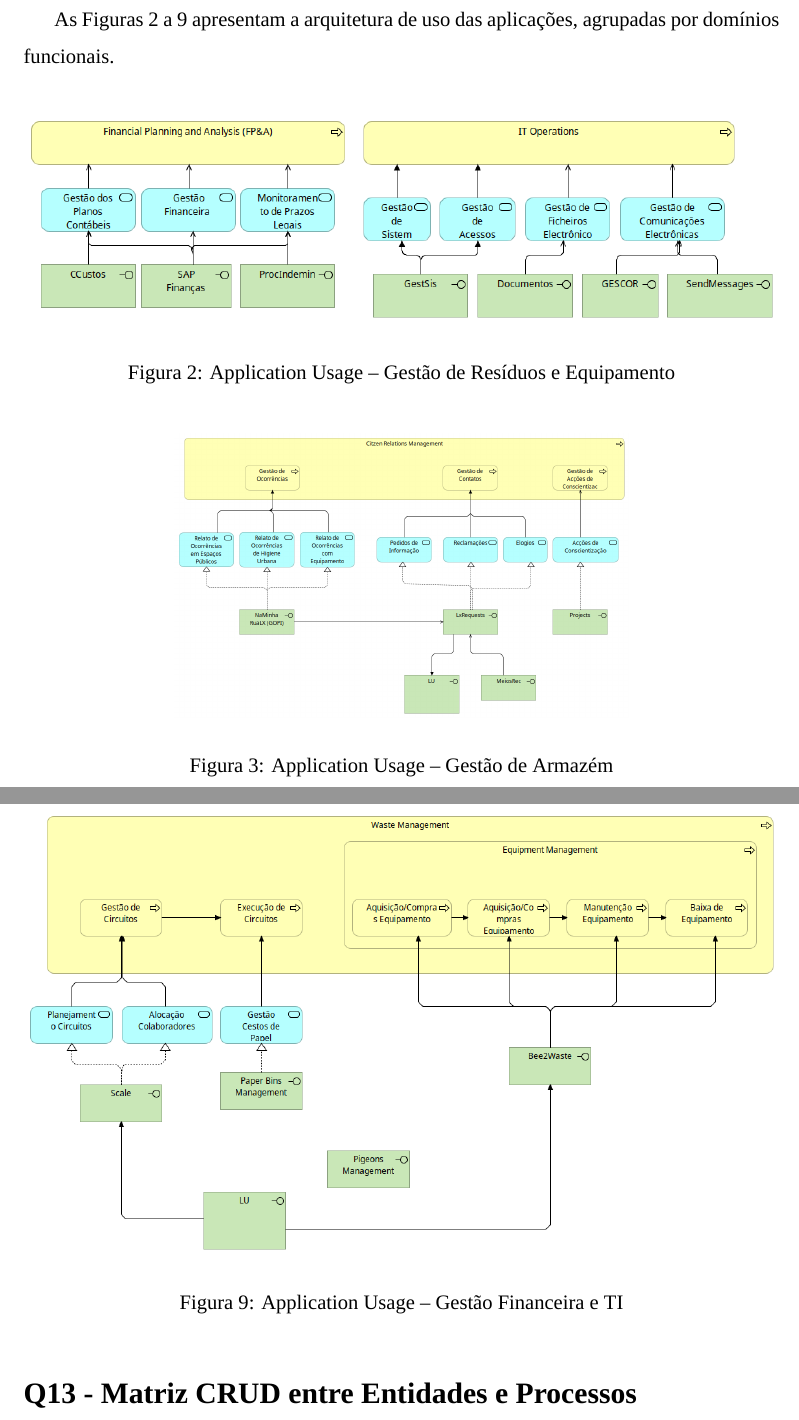
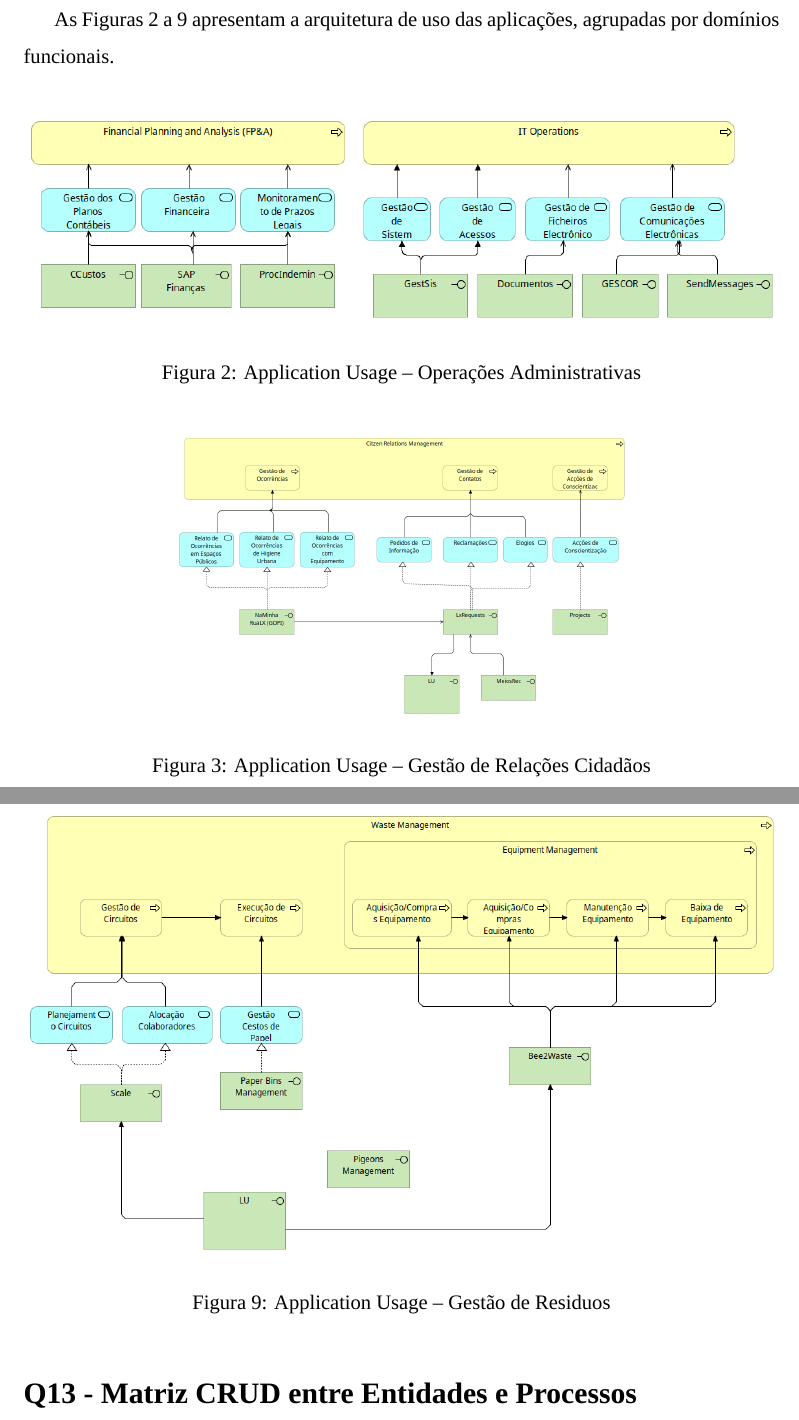
Before and after one commit to 2401849/pdsi, a LaTeX document (src/topico_5.tex): two parts of pages 9 and 13 of 15, joined at a grey line, cut so that both start at the same text. Compiled offline with XeLaTeX; a missing font is replaced by an installed copy or a similar font.

Commit message:
Morais anda a brincar

```diff
--- a/src/topico_5.tex
+++ b/src/topico_5.tex
@@ -222,14 +222,14 @@
     \begin{figure}[H]
         \centering
         \includegraphics[width=\textwidth]{Q10_1}
-        \caption{Application Usage – Gestão de Resíduos e Equipamento}
+        \caption{Application Usage – Operações Administrativas}
         \label{fig:q10_1}
     \end{figure}
 
     \begin{figure}[H]
         \centering
         \includegraphics[width=0.6\textwidth]{Q10_2}
-        \caption{Application Usage – Gestão de Armazém}
+        \caption{Application Usage – Gestão de Relações Cidadãos}
         \label{fig:q10_2}
     \end{figure}
 
@@ -271,7 +271,7 @@
     \begin{figure}[H]
         \centering
         \includegraphics[width=\textwidth]{Q10_8}
-        \caption{Application Usage – Gestão Financeira e TI}
+        \caption{Application Usage – Gestão de Residuos}
         \label{fig:q10_8}
     \end{figure}
 
```
Also changed, not shown: out/topico_5.pdf, src/topico_5.tex (10 more changed lines).
